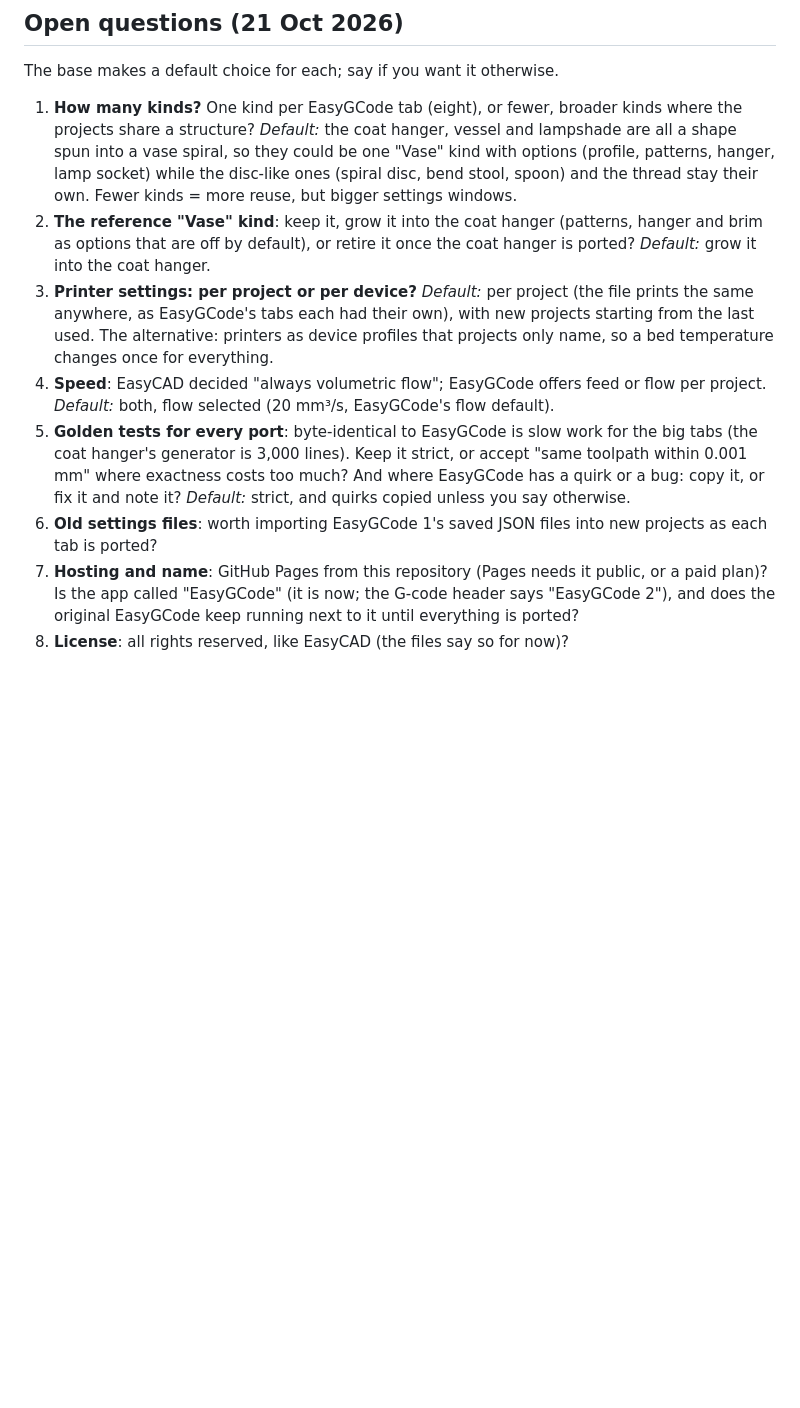
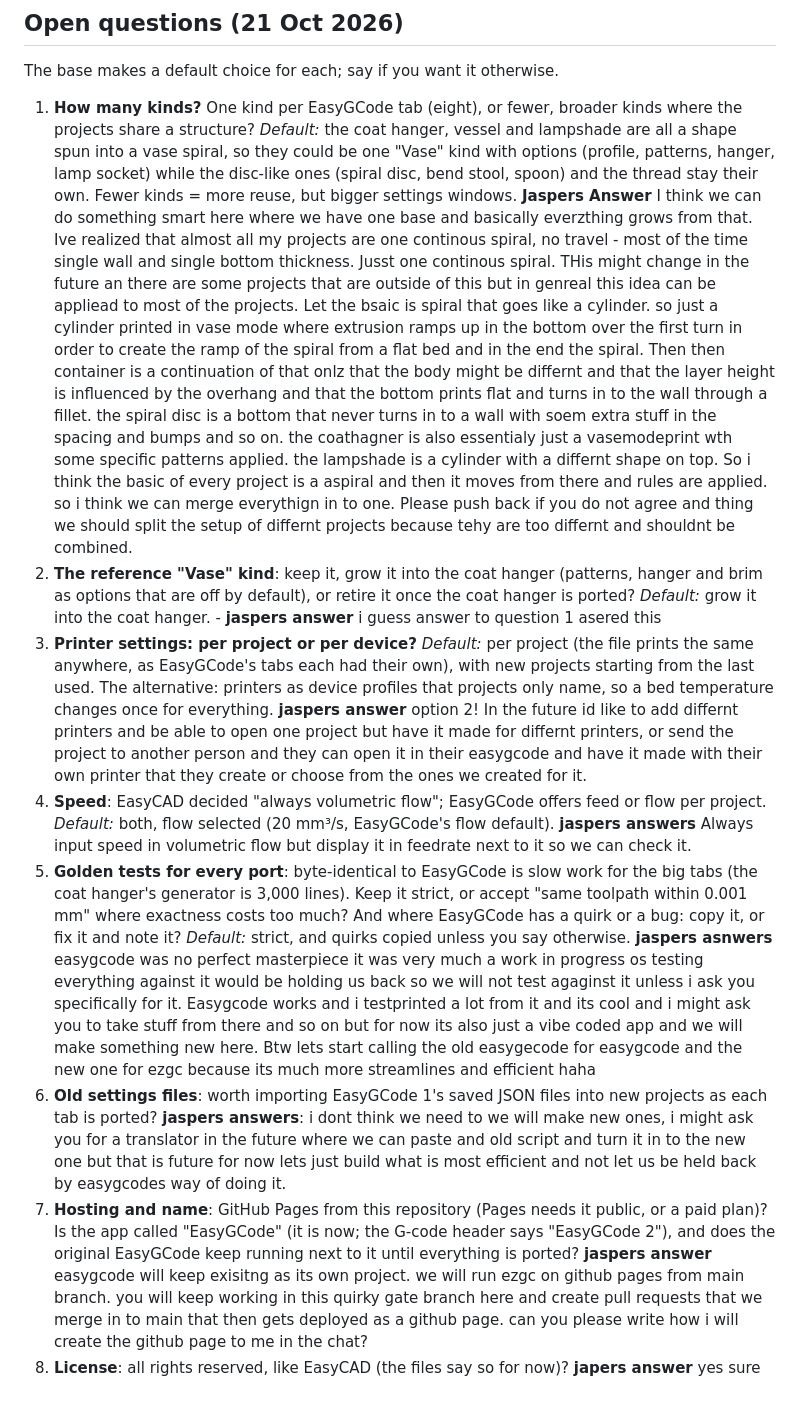
Before and after one commit to jasperkrebs/ezgc, a Markdown page: docs/roadmap.md, the part around the change. Rendered like a GitHub page; blank space fills up the shorter version.

Commit message:
Update roadmap with Jaspers' insights and responses
Added Jaspers' answers and clarifications to the roadmap.

```diff
--- a/docs/roadmap.md
+++ b/docs/roadmap.md
@@ -60,22 +60,30 @@ The base makes a default choice for each; say if you want it otherwise.
    spun into a vase spiral, so they could be one "Vase" kind with options (profile, patterns,
    hanger, lamp socket) while the disc-like ones (spiral disc, bend stool, spoon) and the thread
    stay their own. Fewer kinds = more reuse, but bigger settings windows.
+   **Jaspers Answer** I think we can do something smart here where we have one base and basically everzthing grows from that. Ive realized that almost all my projects are one continous spiral, no travel - most of the time single wall and single bottom thickness. Jusst one continous spiral. THis might change in the future an there are some projects that are outside of this but in genreal this idea can be appliead to most of the projects. Let the bsaic is spiral that goes like a cylinder. so just a cylinder printed in vase mode where extrusion ramps up in the bottom over the first turn in order to create the ramp of the spiral from a flat bed and in the end the spiral. Then then container is a continuation of that onlz that the body might be differnt and that the layer height is influenced by the overhang and that the bottom prints flat and turns in to the wall through a fillet. the spiral disc is a bottom that never turns in to a wall with soem extra stuff in the spacing and bumps and so on. the coathagner is also essentialy just a vasemodeprint wth some specific patterns applied. the lampshade is a cylinder with a differnt shape on top. So i think the basic of every project is a aspiral and then it moves from there and rules are applied. so i think we can merge everythign in to one. Please push back if you do not agree and thing we should split the setup of differnt projects because tehy are too differnt and shouldnt be combined.
 2. **The reference "Vase" kind**: keep it, grow it into the coat hanger (patterns, hanger and brim
    as options that are off by default), or retire it once the coat hanger is ported?
-   *Default:* grow it into the coat hanger.
+   *Default:* grow it into the coat hanger. -
+   **jaspers answer** i guess answer to question  1 asered this
 3. **Printer settings: per project or per device?** *Default:* per project (the file prints the
    same anywhere, as EasyGCode's tabs each had their own), with new projects starting from the
    last used. The alternative: printers as device profiles that projects only name, so a bed
    temperature changes once for everything.
+   **jaspers answer** option 2! In the future id like to add differnt printers and be able to open one project but have it made for differnt printers, or send the project to another person and they can open it in their easygcode and have it made with their own printer that they create or choose from the ones we created for it.
 4. **Speed**: EasyCAD decided "always volumetric flow"; EasyGCode offers feed or flow per project.
    *Default:* both, flow selected (20 mm³/s, EasyGCode's flow default).
+   **jaspers answers** Always input speed in volumetric flow but display it in feedrate next to it so we can check it.
 5. **Golden tests for every port**: byte-identical to EasyGCode is slow work for the big tabs (the
    coat hanger's generator is 3,000 lines). Keep it strict, or accept "same toolpath within
    0.001 mm" where exactness costs too much? And where EasyGCode has a quirk or a bug: copy it, or
    fix it and note it? *Default:* strict, and quirks copied unless you say otherwise.
+   **jaspers asnwers** easygcode was no perfect masterpiece it was very much a work in progress os testing everything against it would be holding us back so we will not test agaginst it unless i ask you specifically for it. Easygcode works and i testprinted a lot from it and its cool and i might ask you to take stuff from there and so on but for now its also just a vibe coded app and we will make something new here. Btw lets start calling the old easygecode for easygcode and the new one for ezgc because its much more streamlines and efficient haha
 6. **Old settings files**: worth importing EasyGCode 1's saved JSON files into new projects as
    each tab is ported?
+   **jaspers answers**: i dont think we need to we will make new ones, i might ask you for a translator in the future where we can paste and old script and turn it in to the new one but that is future for now lets just build what is most efficient and not let us be held back by easygcodes way of doing it.
 7. **Hosting and name**: GitHub Pages from this repository (Pages needs it public, or a paid plan)?
    Is the app called "EasyGCode" (it is now; the G-code header says "EasyGCode 2"), and does the
    original EasyGCode keep running next to it until everything is ported?
+   **jaspers answer** easygcode will keep exisitng as its own project. we will run ezgc on github pages from main branch. you will keep working in this quirky gate branch here and create pull requests that we merge in to main that then gets deployed as a github page. can you please write how i will create the github page to me in the chat?
 8. **License**: all rights reserved, like EasyCAD (the files say so for now)?
+**japers answer** yes sure
```
